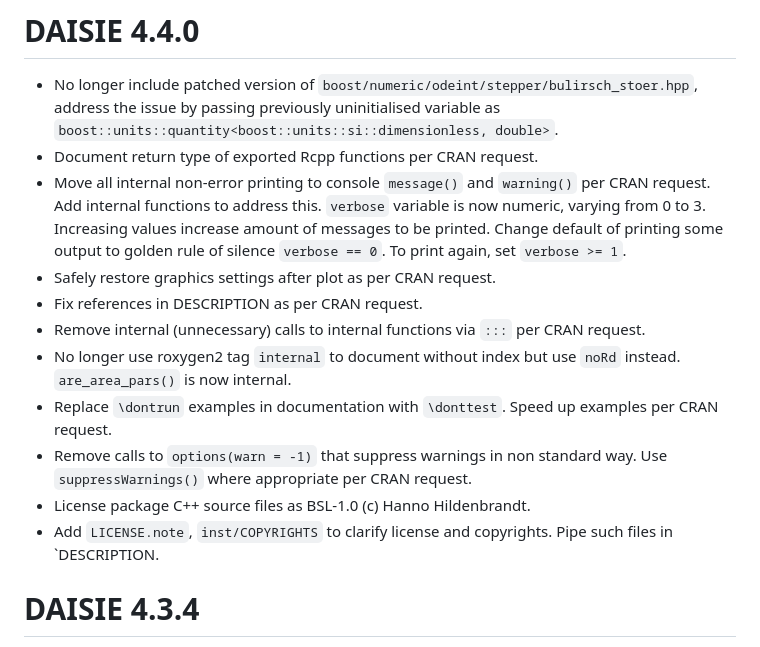
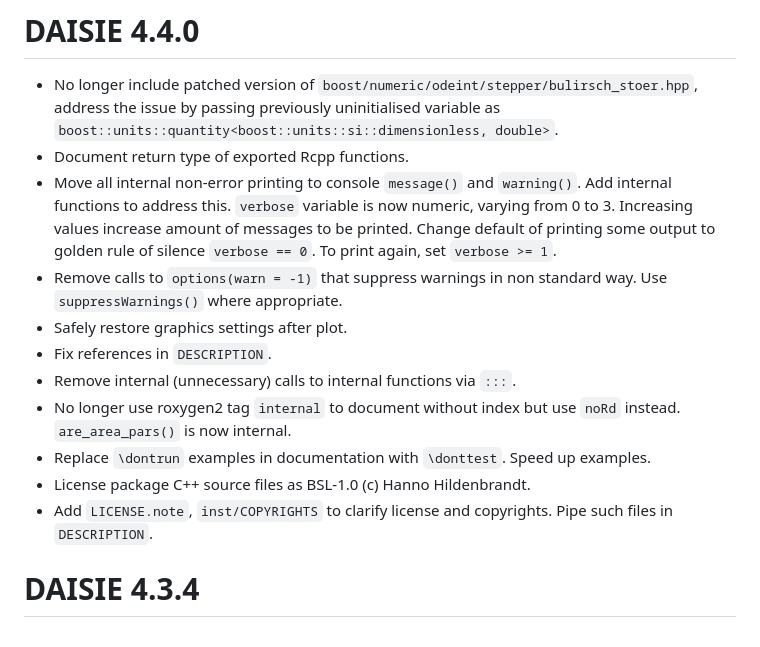
Before and after one commit to rsetienne/DAISIE, a Markdown page: NEWS.md, the part around the change. Rendered like a GitHub page.

Commit message:
Fix NEWS

```diff
--- a/NEWS.md
+++ b/NEWS.md
@@ -2,25 +2,24 @@
 
 * No longer include patched version of `boost/numeric/odeint/stepper/bulirsch_stoer.hpp`,
 address the issue by passing previously uninitialised variable as `boost::units::quantity<boost::units::si::dimensionless, double>`.
-* Document return type of exported Rcpp functions per CRAN request.
-* Move all internal non-error printing to console `message()` and `warning()`
-per CRAN request. Add internal functions to address this. `verbose` variable is
-now numeric, varying from 0 to 3. Increasing values increase amount of messages
-to be printed. Change default of printing some output to golden rule of silence
+* Document return type of exported Rcpp functions.
+* Move all internal non-error printing to console `message()` and `warning()`.
+Add internal functions to address this. `verbose` variable is now numeric,
+varying from 0 to 3. Increasing values increase amount of messages to be
+printed. Change default of printing some output to golden rule of silence
 `verbose == 0`. To print again, set `verbose >= 1`.
-* Safely restore graphics settings after plot as per CRAN request.
-* Fix references in DESCRIPTION as per CRAN request.
-* Remove internal (unnecessary) calls to internal functions via `:::` per CRAN
-request.
+* Remove calls to `options(warn = -1)` that suppress warnings in non standard
+way. Use `suppressWarnings()` where appropriate.
+* Safely restore graphics settings after plot.
+* Fix references in `DESCRIPTION`.
+* Remove internal (unnecessary) calls to internal functions via `:::`.
 * No longer use roxygen2 tag `internal` to document without index but use
 `noRd` instead. `are_area_pars()` is now internal.
 * Replace `\dontrun` examples in documentation with `\donttest`. Speed up
-examples per CRAN request.
-* Remove calls to `options(warn = -1)` that suppress warnings in non standard
-way. Use `suppressWarnings()` where appropriate per CRAN request.
+examples.
 * License package C++ source files as BSL-1.0 (c) Hanno Hildenbrandt.
 * Add `LICENSE.note`, `inst/COPYRIGHTS` to clarify license and copyrights. Pipe
-such files in `DESCRIPTION.
+such files in `DESCRIPTION`.
 
 # DAISIE 4.3.4
 
```
